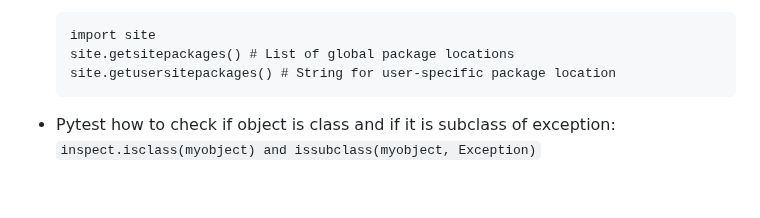
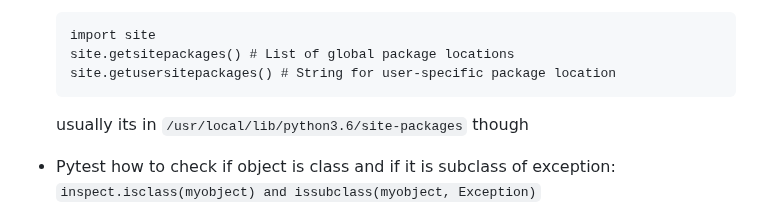
Before and after one commit to makeevolution/notes, a Markdown page: python/python.md, the part around the change. Drawn GitHub-style; blank space fills up the shorter version.

````diff
--- a/python/python.md
+++ b/python/python.md
@@ -80,6 +80,7 @@ When you want to write/pipe the string to somewhere else (e.g. print to console,
    site.getsitepackages() # List of global package locations
    site.getusersitepackages() # String for user-specific package location
    ```
+   usually its in `/usr/local/lib/python3.6/site-packages` though
 
 - Pytest how to check if object is class and if it is subclass of exception:
   ``` inspect.isclass(myobject) and issubclass(myobject, Exception) ```
````
